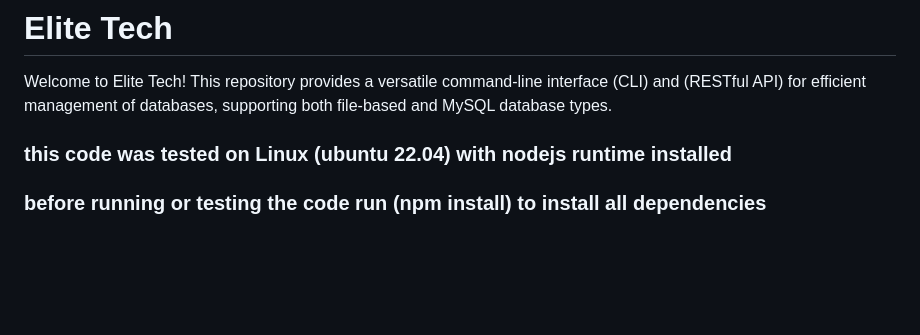
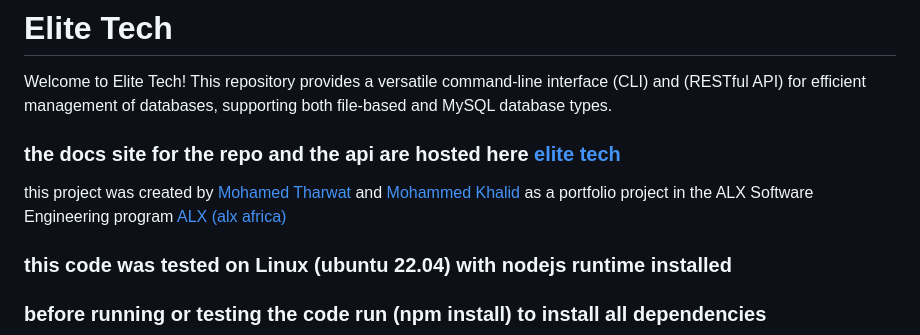
Before and after one commit to mohamedtharwat000/eliteTech, a Markdown page: README.md, the part around the change. Drawn GitHub-style; blank space fills up the shorter version.

```diff
--- a/README.md
+++ b/README.md
@@ -1,6 +1,10 @@
 # Elite Tech
 
 Welcome to Elite Tech! This repository provides a versatile command-line interface (CLI) and (RESTful API) for efficient management of databases, supporting both file-based and MySQL database types.
+
+### the docs site for the repo and the api are hosted here [elite tech](https://elitetech.lordy.tech/)
+
+this project was created by [Mohamed Tharwat](https://www.linkedin.com/in/mohamedtharwat000/) and [Mohammed Khalid](https://www.linkedin.com/in/lordyyyyy/) as a portfolio project in the ALX Software Engineering program [ALX (alx africa)](https://www.alxafrica.com/)
 
 ### this code was tested on Linux (ubuntu 22.04) with nodejs runtime installed
 
```
